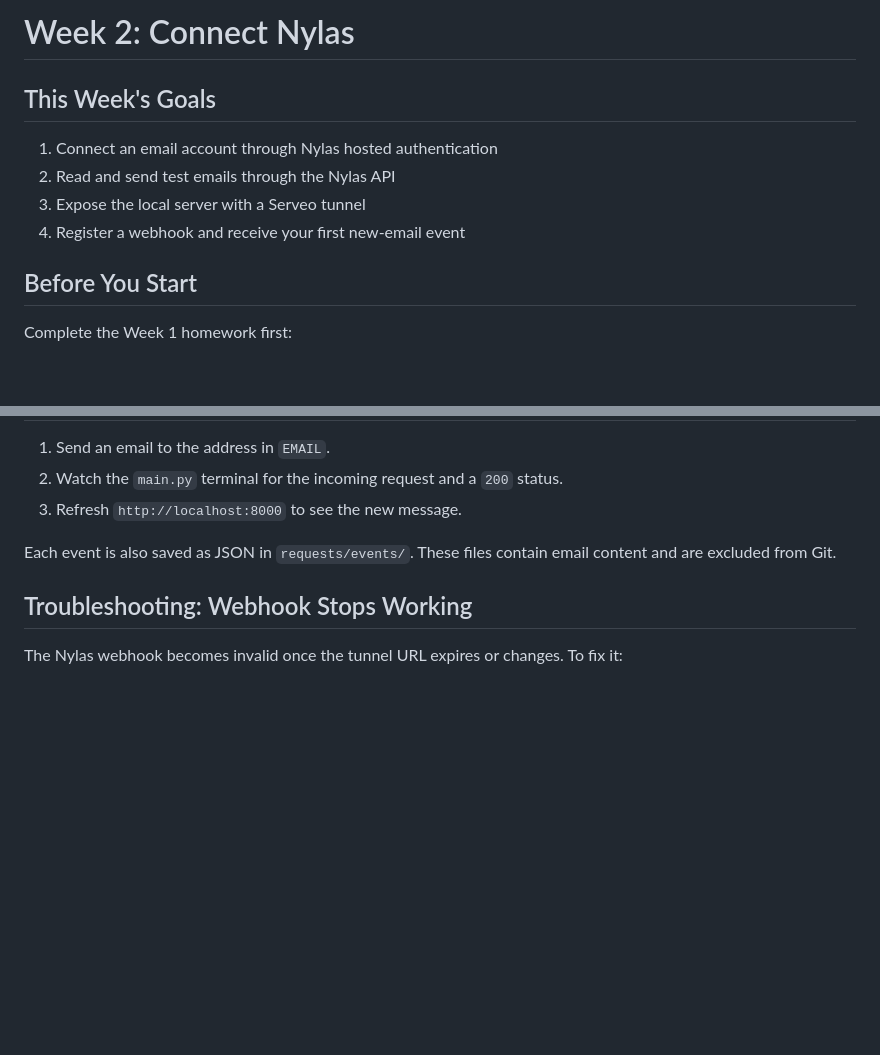
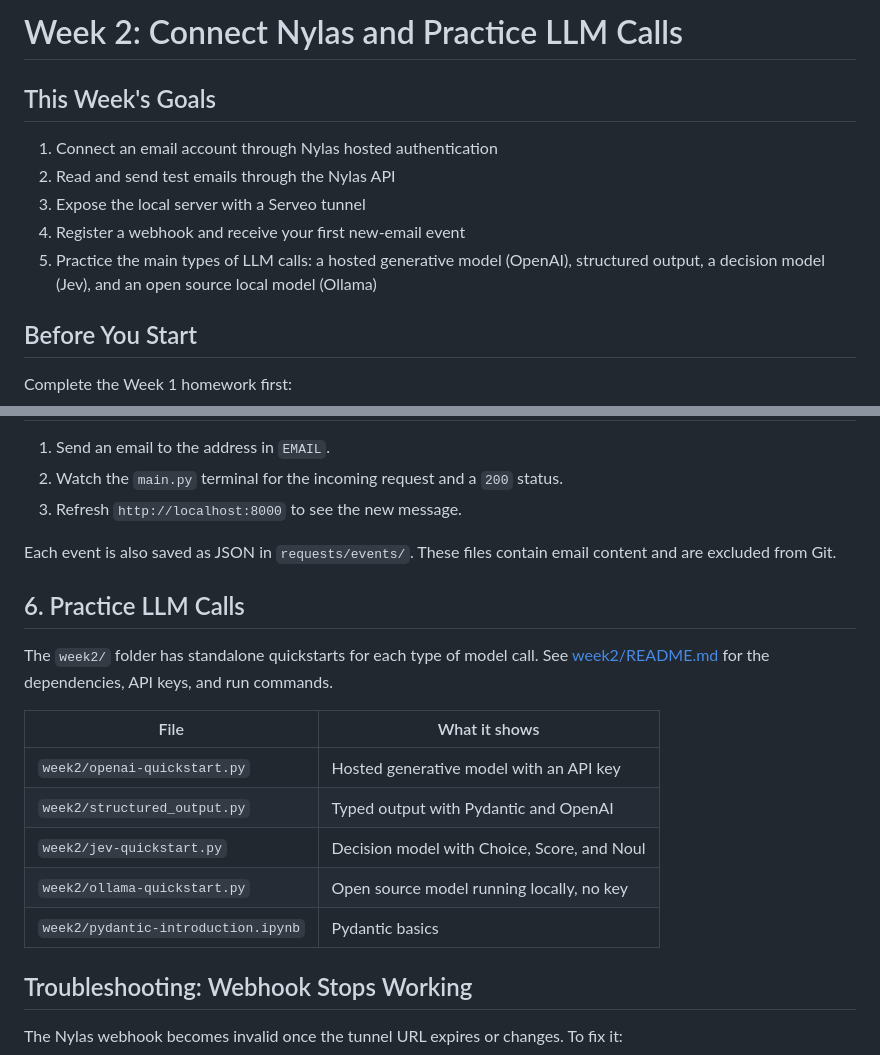
Before and after one commit to KatharinaMoel/ai-email-calendar-assistant, a Markdown page: README.md, 2 parts joined by grey strips. Drawn GitHub-style; blank space fills up the shorter version.

Commit message:
Update Week 2 README goals to include LLM call practice
Co-Authored-By: Claude Opus 5.5 <noreply@anthropic.com>

```diff
--- a/README.md
+++ b/README.md
@@ -1,4 +1,4 @@
-# Week 2: Connect Nylas
+# Week 2: Connect Nylas and Practice LLM Calls
 
 ## This Week's Goals
 
@@ -6,6 +6,7 @@
 2. Read and send test emails through the Nylas API
 3. Expose the local server with a Serveo tunnel
 4. Register a webhook and receive your first new-email event
+5. Practice the main types of LLM calls: a hosted generative model (OpenAI), structured output, a decision model (Jev), and an open source local model (Ollama)
 
 ## Before You Start
 
@@ -105,6 +106,18 @@ When you register a new webhook for a new tunnel URL, delete the old one in the
 
 Each event is also saved as JSON in `requests/events/`. These files contain email content and are excluded from Git.
 
+## 6. Practice LLM Calls
+
+The `week2/` folder has standalone quickstarts for each type of model call. See [week2/README.md](week2/README.md) for the dependencies, API keys, and run commands.
+
+| File | What it shows |
+|------|---------------|
+| `week2/openai-quickstart.py` | Hosted generative model with an API key |
+| `week2/structured_output.py` | Typed output with Pydantic and OpenAI |
+| `week2/jev-quickstart.py` | Decision model with Choice, Score, and Noul |
+| `week2/ollama-quickstart.py` | Open source model running locally, no key |
+| `week2/pydantic-introduction.ipynb` | Pydantic basics |
+
 ## Troubleshooting: Webhook Stops Working
 
 The Nylas webhook becomes invalid once the tunnel URL expires or changes. To fix it:
```
